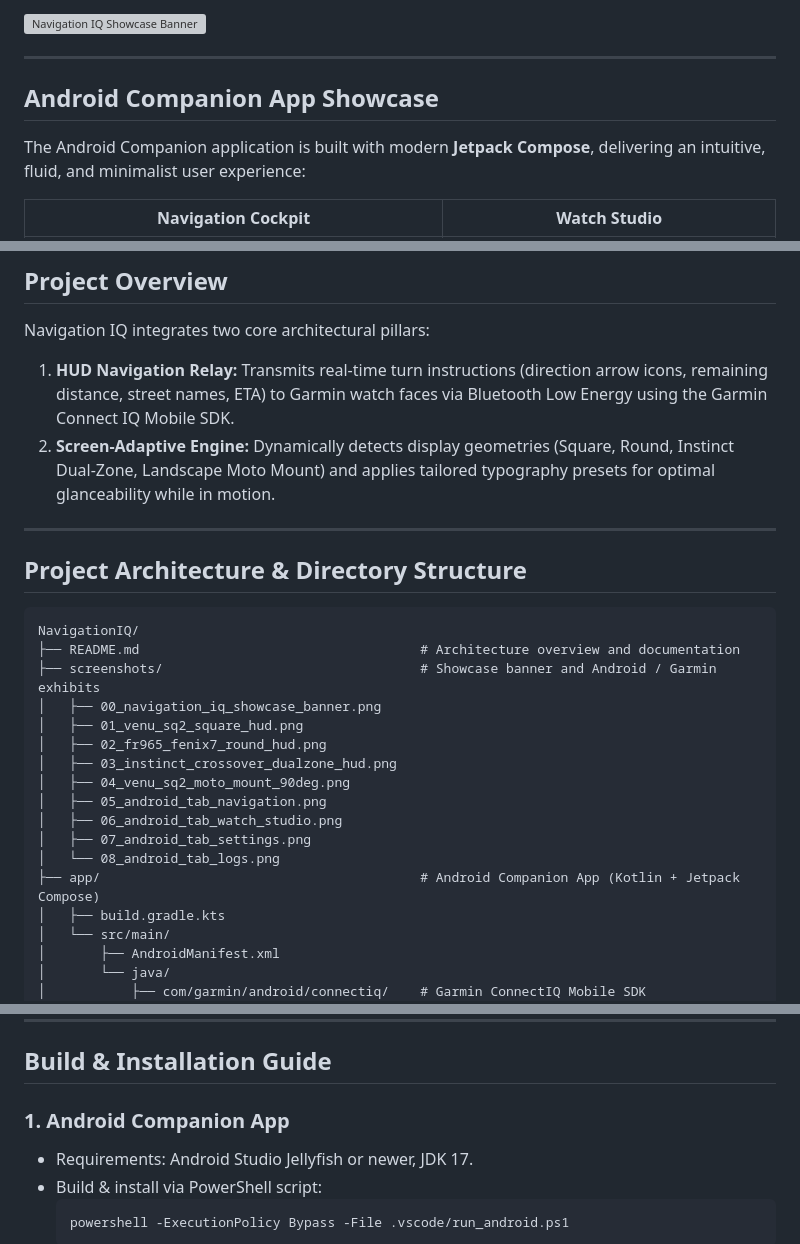
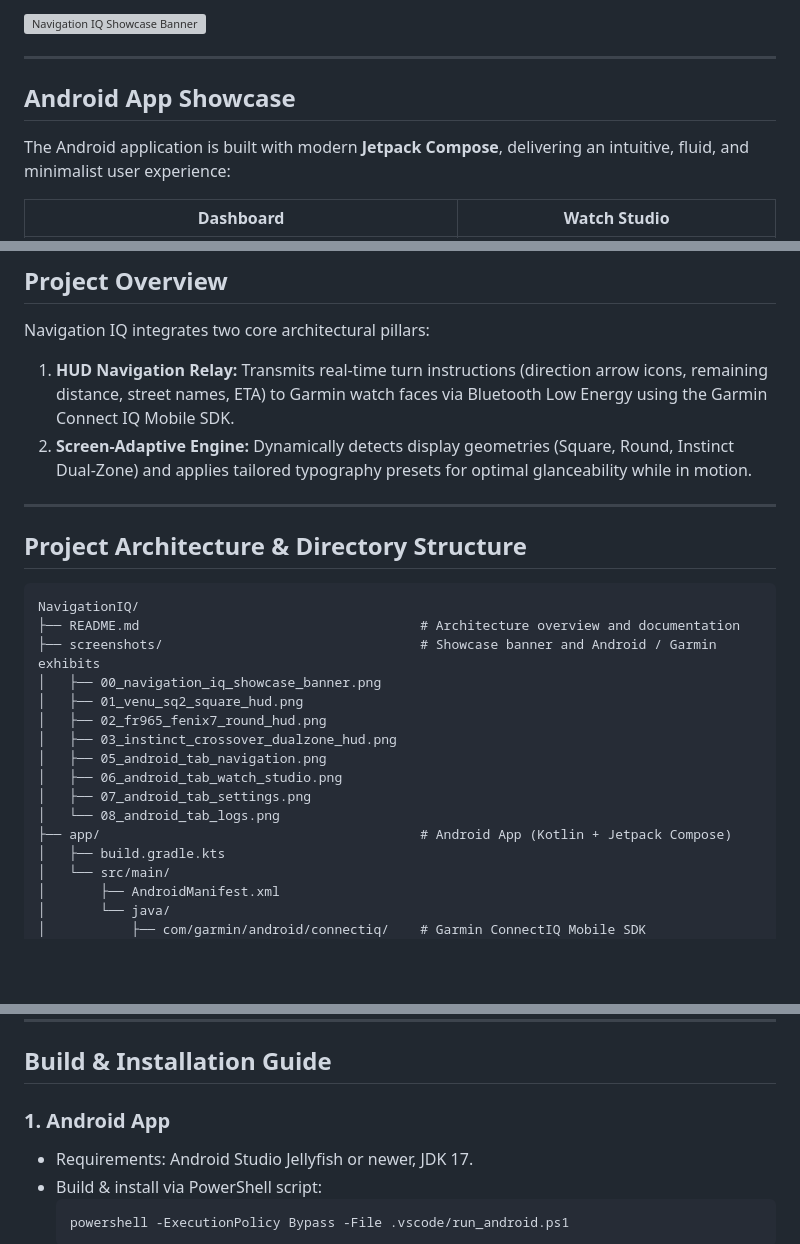
Before and after one commit to dangphuc2470/NavigationIQ, a Markdown page: README.md, 3 parts joined by grey strips. GitHub-like rendering; blank space fills up the shorter version; grey boxes are pictures that could not be loaded.

````diff
--- a/README.md
+++ b/README.md
@@ -6,9 +6,9 @@
 
 ---
 
-## Android Companion App Showcase
+## Android App Showcase
 
-The Android Companion application is built with modern **Jetpack Compose**, delivering an intuitive, fluid, and minimalist user experience:
+The Android application is built with modern **Jetpack Compose**, delivering an intuitive, fluid, and minimalist user experience:
 
-| Navigation Cockpit | Watch Studio |
+| Dashboard | Watch Studio |
 | :---: | :---: |
@@ -42,7 +37,7 @@ The Connect IQ watch app is individually optimized for each Garmin hardware disp
 
 Navigation IQ integrates two core architectural pillars:
 1. **HUD Navigation Relay:** Transmits real-time turn instructions (direction arrow icons, remaining distance, street names, ETA) to Garmin watch faces via Bluetooth Low Energy using the Garmin Connect IQ Mobile SDK.
-2. **Screen-Adaptive Engine:** Dynamically detects display geometries (Square, Round, Instinct Dual-Zone, Landscape Moto Mount) and applies tailored typography presets for optimal glanceability while in motion.
+2. **Screen-Adaptive Engine:** Dynamically detects display geometries (Square, Round, Instinct Dual-Zone) and applies tailored typography presets for optimal glanceability while in motion.
 
 ---
 
@@ -56,12 +51,11 @@ NavigationIQ/
 │   ├── 01_venu_sq2_square_hud.png
 │   ├── 02_fr965_fenix7_round_hud.png
 │   ├── 03_instinct_crossover_dualzone_hud.png
-│   ├── 04_venu_sq2_moto_mount_90deg.png
 │   ├── 05_android_tab_navigation.png
 │   ├── 06_android_tab_watch_studio.png
 │   ├── 07_android_tab_settings.png
 │   └── 08_android_tab_logs.png
-├── app/                                         # Android Companion App (Kotlin + Jetpack Compose)
+├── app/                                         # Android App (Kotlin + Jetpack Compose)
 │   ├── build.gradle.kts
 │   └── src/main/
 │       ├── AndroidManifest.xml
@@ -86,7 +80,7 @@ NavigationIQ/
 
 ## Build & Installation Guide
 
-### 1. Android Companion App
+### 1. Android App
 - Requirements: Android Studio Jellyfish or newer, JDK 17.
 - Build & install via PowerShell script:
   ```powershell
````
Also changed, not shown: other parts of README.md (+7 -12 lines), screenshots/05_android_tab_navigation.png, screenshots/07_android_tab_settings.png, 2 other files.
